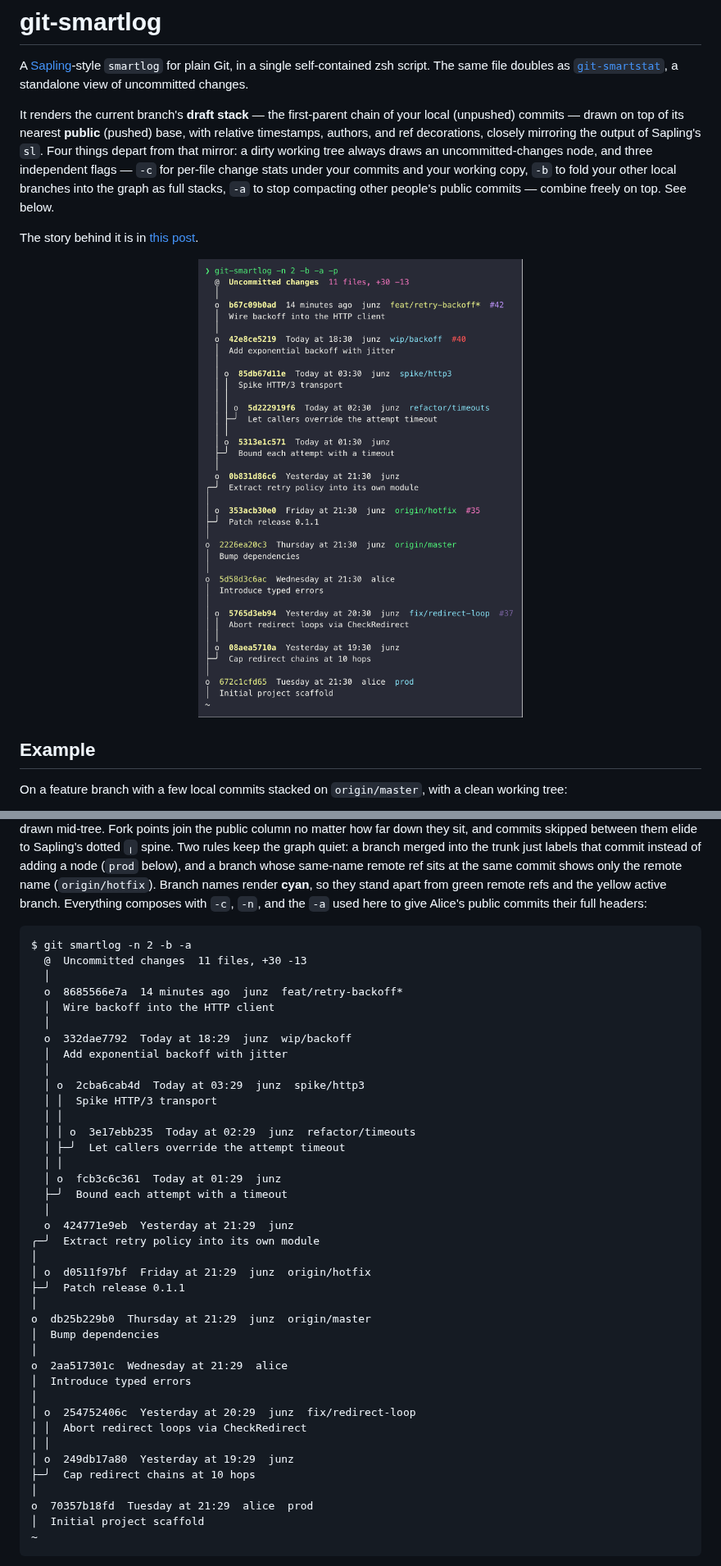
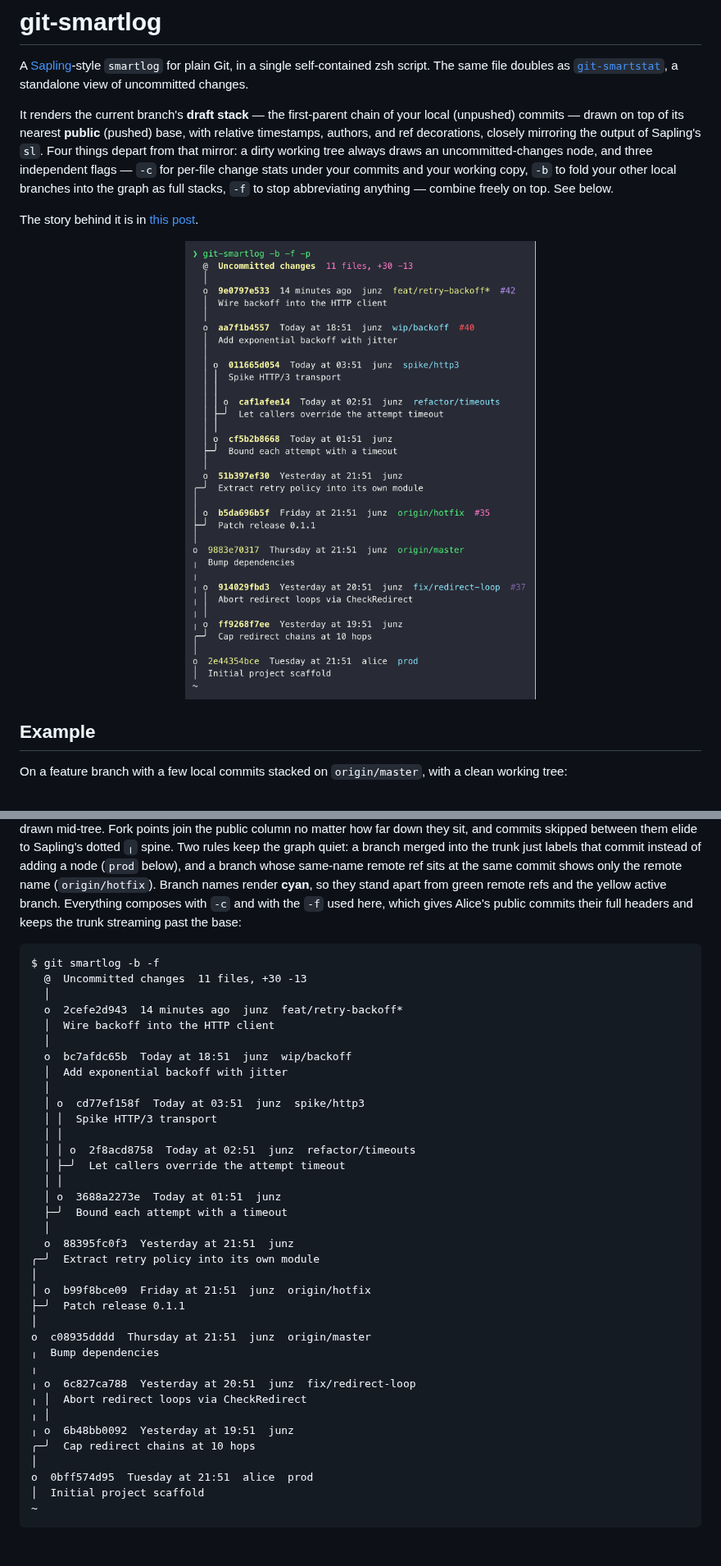
Before and after one commit to junzh0u/git-smartlog, a Markdown page: README.md, 2 parts joined by grey strips. Shown at 82% size. GitHub-like rendering; pictures changed too: screenshots/cover.png.

````diff
--- a/README.md
+++ b/README.md
@@ -10,8 +10,8 @@ with relative timestamps, authors, and ref decorations, closely mirroring the
 output of Sapling's `sl`. Four things depart from that mirror: a dirty working
 tree always draws an uncommitted-changes node, and three independent flags —
 `-c` for per-file change stats under your commits and your working copy, `-b` to
-fold your other local branches into the graph as full stacks, `-a` to stop
-compacting other people's public commits — combine freely on top. See below.
+fold your other local branches into the graph as full stacks, `-f` to stop
+abbreviating anything — combine freely on top. See below.
 
 The story behind it is in
 [this post](https://junz.info/writing/git-smartlog/).
@@ -222,48 +222,46 @@ quiet: a branch merged into the trunk just labels that commit instead of adding
 a node (`prod` below), and a branch whose same-name remote ref sits at the same
 commit shows only the remote name (`origin/hotfix`). Branch names render
 **cyan**, so they stand apart from green remote refs and the yellow active
-branch. Everything composes with `-c`, `-n`, and the `-a` used here to give
-Alice's public commits their full headers:
+branch. Everything composes with `-c` and with the `-f` used here, which gives
+Alice's public commits their full headers and keeps the trunk streaming past the
+base:
 
 <!-- fixture: demo -->
 ```text
-$ git smartlog -n 2 -b -a
+$ git smartlog -b -f
   @  Uncommitted changes  11 files, +30 -13
   │
-  o  8685566e7a  14 minutes ago  junz  feat/retry-backoff*
+  o  2cefe2d943  14 minutes ago  junz  feat/retry-backoff*
   │  Wire backoff into the HTTP client
   │
-  o  332dae7792  Today at 18:29  junz  wip/backoff
+  o  bc7afdc65b  Today at 18:51  junz  wip/backoff
   │  Add exponential backoff with jitter
   │
-  │ o  2cba6cab4d  Today at 03:29  junz  spike/http3
+  │ o  cd77ef158f  Today at 03:51  junz  spike/http3
   │ │  Spike HTTP/3 transport
   │ │
-  │ │ o  3e17ebb235  Today at 02:29  junz  refactor/timeouts
+  │ │ o  2f8acd8758  Today at 02:51  junz  refactor/timeouts
   │ ├─╯  Let callers override the attempt timeout
   │ │
-  │ o  fcb3c6c361  Today at 01:29  junz
+  │ o  3688a2273e  Today at 01:51  junz
   ├─╯  Bound each attempt with a timeout
   │
-  o  424771e9eb  Yesterday at 21:29  junz
+  o  88395fc0f3  Yesterday at 21:51  junz
 ╭─╯  Extract retry policy into its own module
 │
-│ o  d0511f97bf  Friday at 21:29  junz  origin/hotfix
+│ o  b99f8bce09  Friday at 21:51  junz  origin/hotfix
 ├─╯  Patch release 0.1.1
 │
-o  db25b229b0  Thursday at 21:29  junz  origin/master
-│  Bump dependencies
+o  c08935dddd  Thursday at 21:51  junz  origin/master
+╷  Bump dependencies
+╷
+╷ o  6c827ca788  Yesterday at 20:51  junz  fix/redirect-loop
+╷ │  Abort redirect loops via CheckRedirect
+╷ │
+╷ o  6b48bb0092  Yesterday at 19:51  junz
+╭─╯  Cap redirect chains at 10 hops
 │
-o  2aa517301c  Wednesday at 21:29  alice
-│  Introduce typed errors
-│
-│ o  254752406c  Yesterday at 20:29  junz  fix/redirect-loop
-│ │  Abort redirect loops via CheckRedirect
-│ │
-│ o  249db17a80  Yesterday at 19:29  junz
-├─╯  Cap redirect chains at 10 hops
-│
-o  70357b18fd  Tuesday at 21:29  alice  prod
+o  0bff574d95  Tuesday at 21:51  alice  prod
 │  Initial project scaffold
 ~
 ```
````
Also changed, not shown: other parts of README.md (+55 -48 lines), 4 other files.
